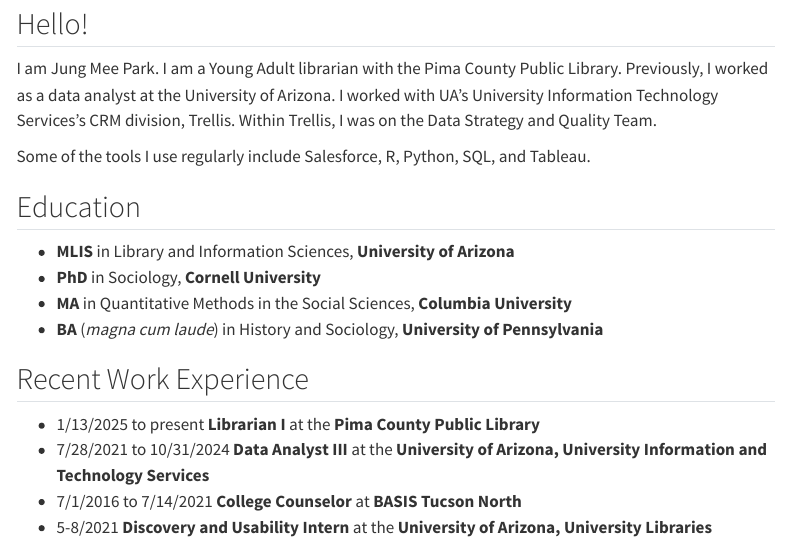
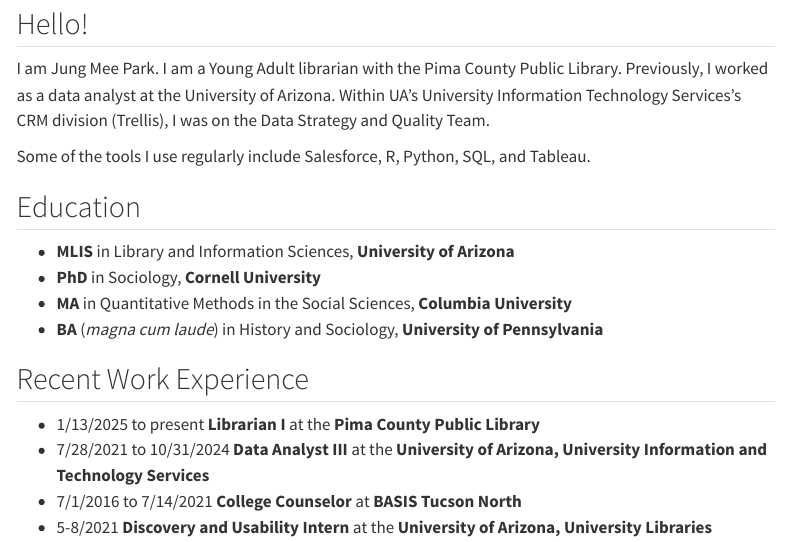
Before and after one commit to jmp243/jmp243.github.io, a Quarto document (about.qmd): the page in a window 1100 px wide, from 110 px down. Rendered offline with R 4.5, knitr and Pandoc in place of Quarto, with nearby package versions; menus at the side of the page are left out.

Commit message:
changes in about

```diff
--- a/about.qmd
+++ b/about.qmd
@@ -6,7 +6,7 @@
 
 ## Hello!
 
-I am Jung Mee Park. I am a Young Adult librarian with the Pima County Public Library. Previously, I worked as a data analyst at the University of Arizona. I worked with UA's University Information Technology Services's CRM division, Trellis. Within Trellis, I was on the Data Strategy and Quality Team.
+I am Jung Mee Park. I am a Young Adult librarian with the Pima County Public Library. Previously, I worked as a data analyst at the University of Arizona. Within UA's University Information Technology Services's CRM division (Trellis), I was on the Data Strategy and Quality Team.
 
 Some of the tools I use regularly include Salesforce, R, Python, SQL, and Tableau.
 
```
